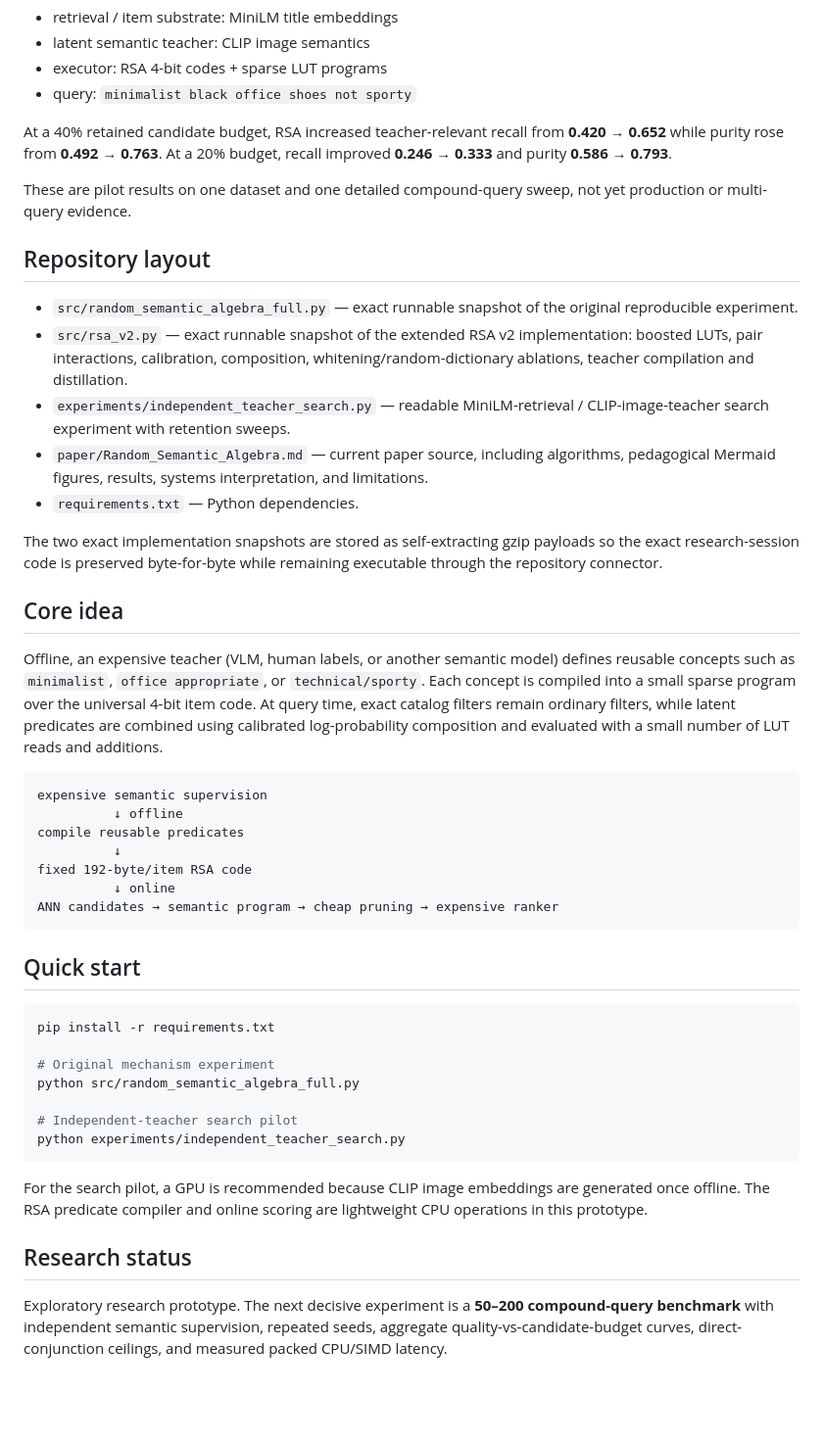
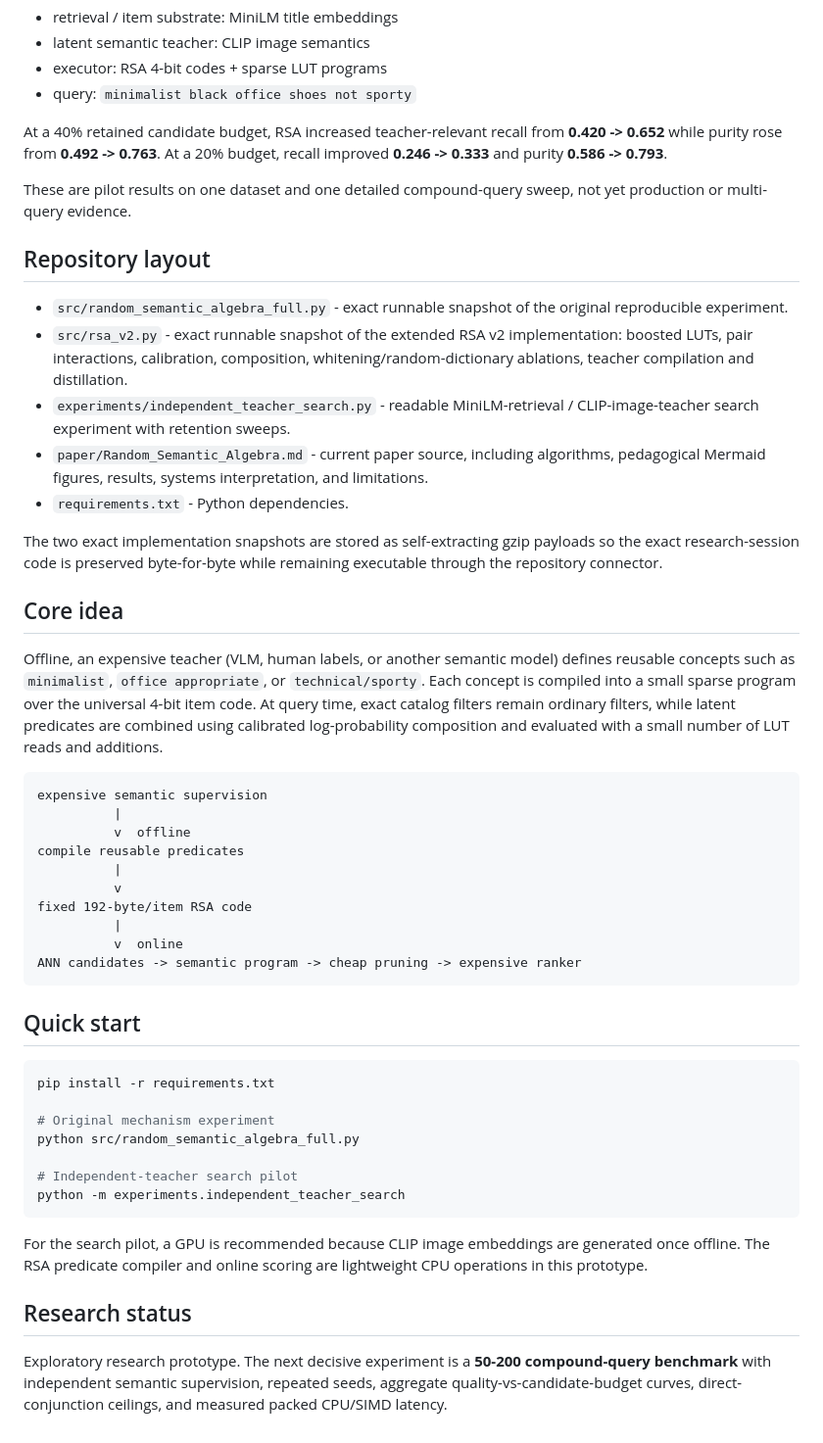
Before and after one commit to hanialshater/ras, a Markdown page: README.md, the part around the change. Shown at 98% size. GitHub-like rendering; blank space fills up the shorter version.

Commit message:
Fix experiment launch command and README formatting

````diff
--- a/README.md
+++ b/README.md
@@ -21,17 +21,17 @@ Independent-teacher search pilot:
 - executor: RSA 4-bit codes + sparse LUT programs
 - query: `minimalist black office shoes not sporty`
 
-At a 40% retained candidate budget, RSA increased teacher-relevant recall from **0.420 → 0.652** while purity rose from **0.492 → 0.763**. At a 20% budget, recall improved **0.246 → 0.333** and purity **0.586 → 0.793**.
+At a 40% retained candidate budget, RSA increased teacher-relevant recall from **0.420 -> 0.652** while purity rose from **0.492 -> 0.763**. At a 20% budget, recall improved **0.246 -> 0.333** and purity **0.586 -> 0.793**.
 
 These are pilot results on one dataset and one detailed compound-query sweep, not yet production or multi-query evidence.
 
 ## Repository layout
 
-- `src/random_semantic_algebra_full.py` — exact runnable snapshot of the original reproducible experiment.
-- `src/rsa_v2.py` — exact runnable snapshot of the extended RSA v2 implementation: boosted LUTs, pair interactions, calibration, composition, whitening/random-dictionary ablations, teacher compilation and distillation.
-- `experiments/independent_teacher_search.py` — readable MiniLM-retrieval / CLIP-image-teacher search experiment with retention sweeps.
-- `paper/Random_Semantic_Algebra.md` — current paper source, including algorithms, pedagogical Mermaid figures, results, systems interpretation, and limitations.
-- `requirements.txt` — Python dependencies.
+- `src/random_semantic_algebra_full.py` - exact runnable snapshot of the original reproducible experiment.
+- `src/rsa_v2.py` - exact runnable snapshot of the extended RSA v2 implementation: boosted LUTs, pair interactions, calibration, composition, whitening/random-dictionary ablations, teacher compilation and distillation.
+- `experiments/independent_teacher_search.py` - readable MiniLM-retrieval / CLIP-image-teacher search experiment with retention sweeps.
+- `paper/Random_Semantic_Algebra.md` - current paper source, including algorithms, pedagogical Mermaid figures, results, systems interpretation, and limitations.
+- `requirements.txt` - Python dependencies.
 
 The two exact implementation snapshots are stored as self-extracting gzip payloads so the exact research-session code is preserved byte-for-byte while remaining executable through the repository connector.
 
@@ -41,12 +41,15 @@ Offline, an expensive teacher (VLM, human labels, or another semantic model) def
 
 ```text
 expensive semantic supervision
-          ↓ offline
+          |
+          v  offline
 compile reusable predicates
-          ↓
+          |
+          v
 fixed 192-byte/item RSA code
-          ↓ online
-ANN candidates → semantic program → cheap pruning → expensive ranker
+          |
+          v  online
+ANN candidates -> semantic program -> cheap pruning -> expensive ranker
 ```
 
 ## Quick start
@@ -58,11 +61,11 @@ pip install -r requirements.txt
 python src/random_semantic_algebra_full.py
 
 # Independent-teacher search pilot
-python experiments/independent_teacher_search.py
+python -m experiments.independent_teacher_search
 ```
 
 For the search pilot, a GPU is recommended because CLIP image embeddings are generated once offline. The RSA predicate compiler and online scoring are lightweight CPU operations in this prototype.
 
 ## Research status
 
-Exploratory research prototype. The next decisive experiment is a **50–200 compound-query benchmark** with independent semantic supervision, repeated seeds, aggregate quality-vs-candidate-budget curves, direct-conjunction ceilings, and measured packed CPU/SIMD latency.
+Exploratory research prototype. The next decisive experiment is a **50-200 compound-query benchmark** with independent semantic supervision, repeated seeds, aggregate quality-vs-candidate-budget curves, direct-conjunction ceilings, and measured packed CPU/SIMD latency.
````
